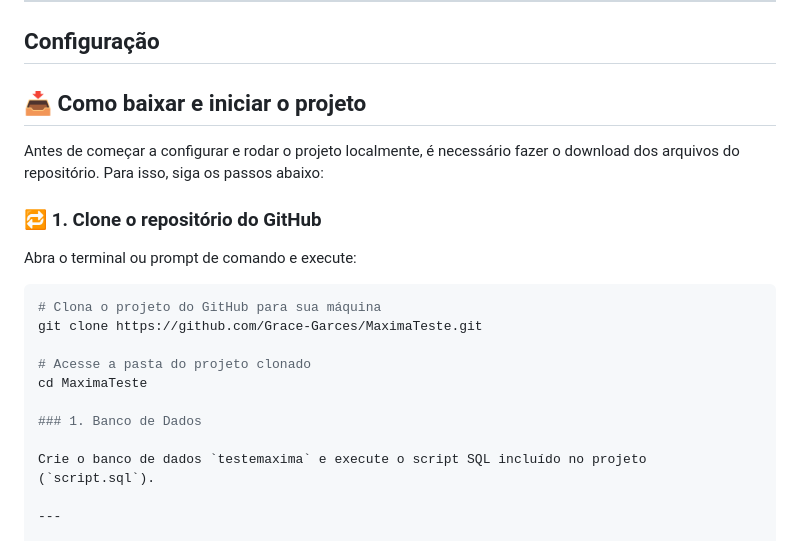
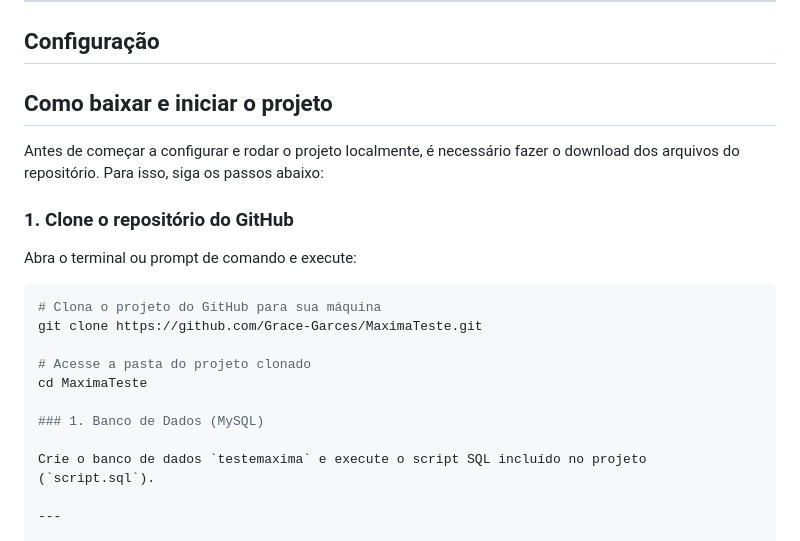
Before and after one commit to Grace-Garces/E-commerce, a Markdown page: README.md, the part around one of its changes. GitHub-like rendering.

```diff
--- a/README.md
+++ b/README.md
@@ -89,11 +89,11 @@ A interface Angular usa uma **arquitetura modular baseada em componentes**.
 
 ##  Configuração
 
-## 📥 Como baixar e iniciar o projeto
+##  Como baixar e iniciar o projeto
 
 Antes de começar a configurar e rodar o projeto localmente, é necessário fazer o download dos arquivos do repositório. Para isso, siga os passos abaixo:
 
-### 🔁 1. Clone o repositório do GitHub
+###  1. Clone o repositório do GitHub
 
 Abra o terminal ou prompt de comando e execute:
 
@@ -104,7 +104,7 @@ git clone https://github.com/Grace-Garces/MaximaTeste.git
 # Acesse a pasta do projeto clonado
 cd MaximaTeste
 
-### 1. Banco de Dados
+### 1. Banco de Dados (MySQL)
 
 Crie o banco de dados `testemaxima` e execute o script SQL incluído no projeto (`script.sql`).
 
```
Also changed, not shown: other parts of README.md (+3 -3 lines).
